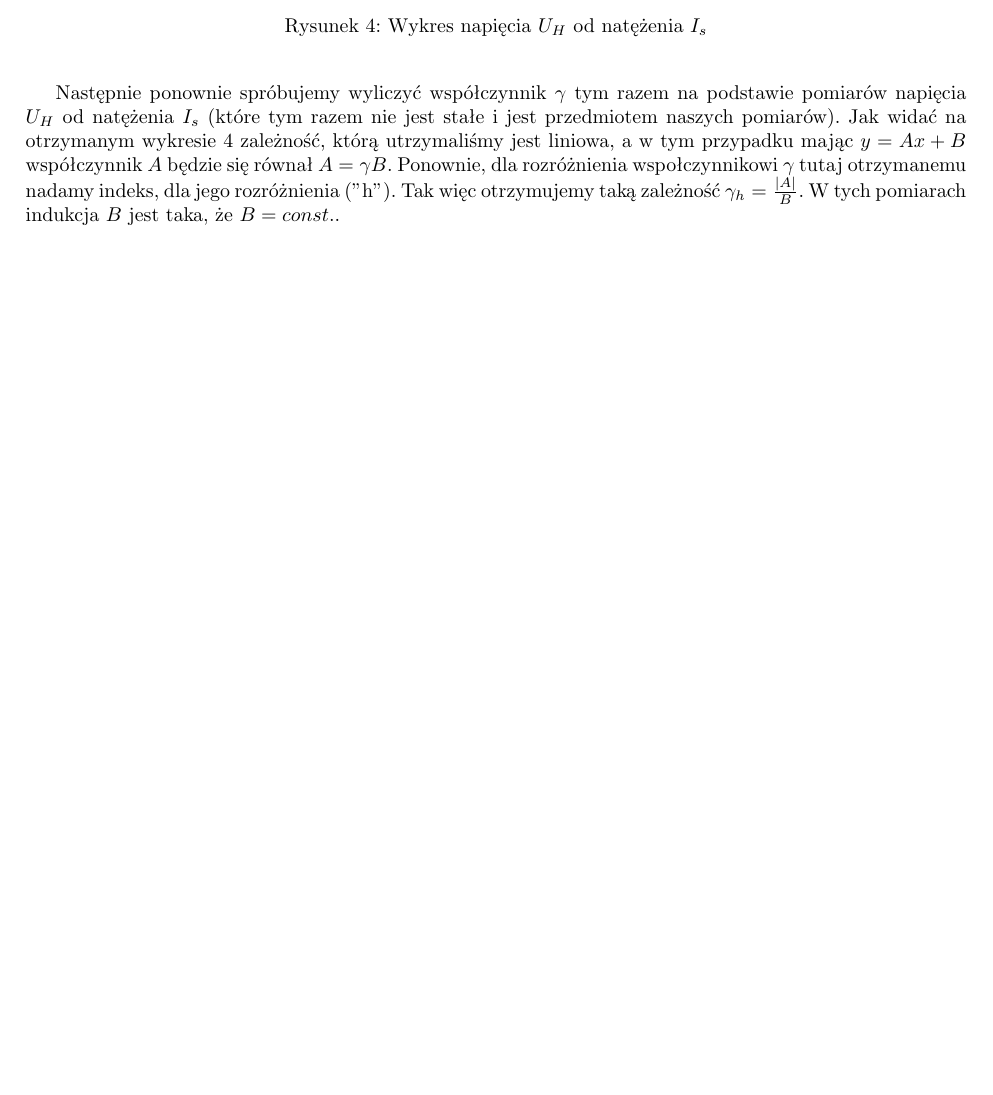
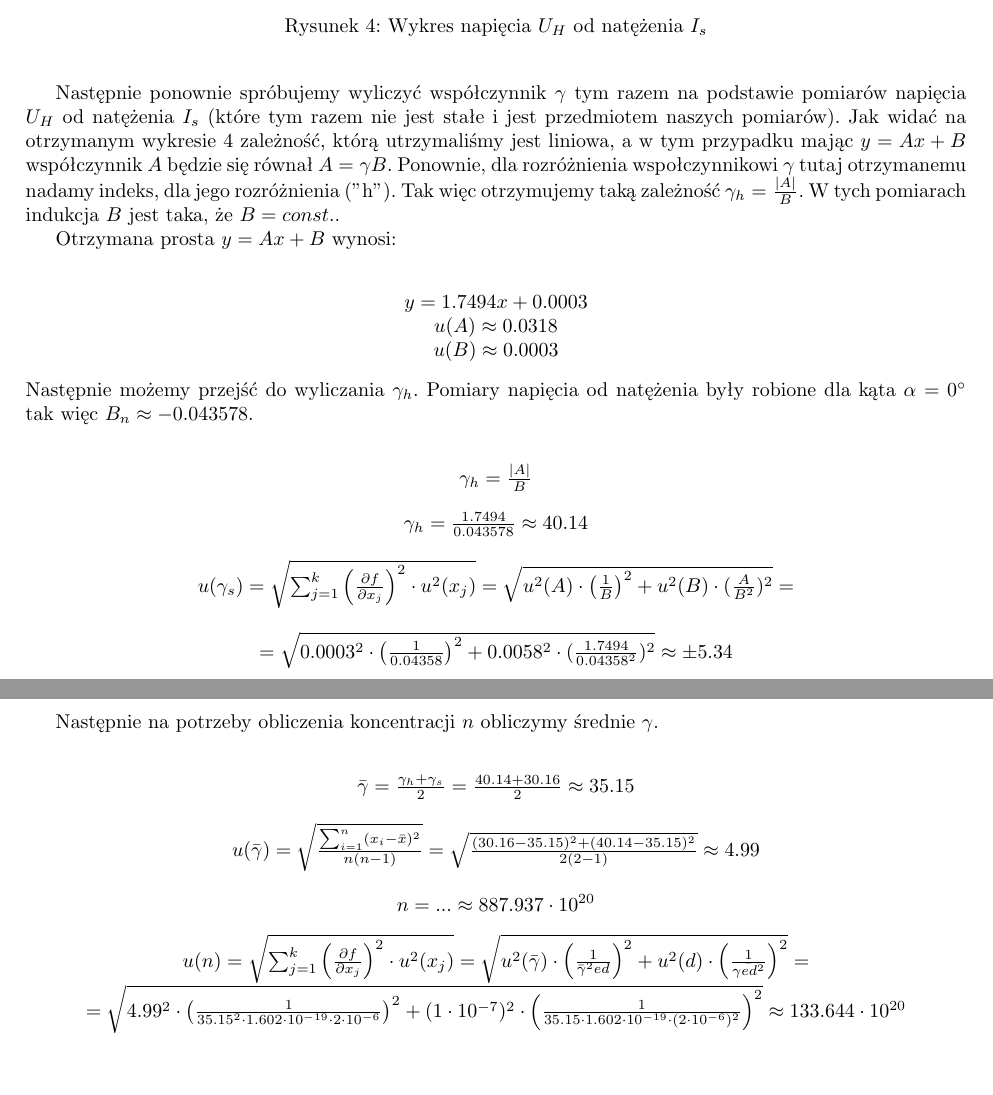
Before and after one commit to John15321/FIZ31, a LaTeX document (Spraw4/sprawko4.tex): part of page 4 of 4 before the commit and two parts of pages 4 and 5 of 5 after it, the two joined at a grey line, cut so that both start at the same text, the shorter picture padded with empty space. Compiled offline with pdfLaTeX.

Commit message:
Spraw4 prawie skonczone
Trzeba porownac wyniki z innymi.
I dopisac koniec oblcizania n oraz wnioski

```diff
--- a/Spraw4/sprawko4.tex
+++ b/Spraw4/sprawko4.tex
@@ -125,6 +124,39 @@ W związku z sinsoidą zawartą we wzorze na $B_{n}$ niepewność $B_{n}$ waha s
     \caption{Wykres napięcia $U_{H}$ od natężenia $I_{s}$}
     \label{fig:Wykres 4}
 \end{figure}
+
+
+
+
+Otrzymana prosta $y=Ax+B$ wynosi:\\
+\begin{center}
+    $y=1.7494x+0.0003$\\
+    $u(A)\approx0.0318$\\
+    $u(B)\approx0.0003$\\
+\end{center}
+Następnie możemy przejść do wyliczania $\gamma_{h}$. Pomiary napięcia od natężenia były robione dla kąta $\alpha=0^{\circ}$ tak więc $B_{n}\approx-0.043578$.\\
+\begin{center}
+    $\gamma_{h}=\frac{|A|}{B}$\\
+    \vspace{2.5ex}
+    $\gamma_{h}=\frac{1.7494}{0.043578}\approx 40.14$\\
+    \vspace{2.5ex}
+    $u(\gamma_{s})=\sqrt{\sum^{k}_{j=1}\left(\frac{\partial f}{\partial x_{j}}\right)^{2}\cdot u^{2}(x_{j})}=\sqrt{u^{2}(A)\cdot\left(\frac{1}{B}\right)^{2}+u^{2}(B)\cdot(\frac{A}{B^{2}})^{2}}=$\\
+    \vspace{2.5ex}
+    $=\sqrt{0.0003^{2}\cdot\left(\frac{1}{0.04358}\right)^{2}+0.0058^{2}\cdot(\frac{1.7494}{0.04358^{2}})^{2}}  \approx\pm5.34$\\
+\end{center}{}
+\newpage
+Następnie na potrzeby obliczenia koncentracji $n$ obliczymy średnie $\gamma$.\\
+\begin{center}
+    $\Bar{\gamma}=\frac{\gamma_{h}+\gamma_{s}}{2}=\frac{40.14+30.16}{2}\approx35.15$\\
+    \vspace{2.5ex}
+    $u(\Bar{\gamma})=\sqrt{\frac{\sum^{n}_{i=1}(x_{i}-\Bar{x})^{2}}{n(n-1)}}=\sqrt{\frac{(30.16-35.15)^{2}+(40.14-35.15)^{2}}{2(2-1)}}\approx 4.99$\\
+    \vspace{2.5ex}
+    $n=...\approx 887.937\cdot10^{20}$\\
+    \vspace{2.5ex}
+    $u(n)=\sqrt{\sum^{k}_{j=1}\left(\frac{\partial f}{\partial x_{j}}\right)^{2}\cdot u^{2}(x_{j})}=\sqrt{u^{2}(\Bar{\gamma})\cdot\left(\frac{1}{\Bar{\gamma}^{2}ed}\right)^{2}+u^{2}(d)\cdot\left(\frac{1}{\Bar{\gamma e d^{2}}}\right)^{2}}=$\\
+    $=\sqrt{4.99^{2}\cdot\left(\frac{1}{35.15^{2}\cdot1.602\cdot10^{-19}\cdot2\cdot10^{-6}\right)^{2}+(1\cdot10^{-7})^{2}\cdot\left(\frac{1}{35.15\cdot 1.602\cdot10^{-19}\cdot (2\cdot10^{-6})^{2}}}\right)^{2}}\approx 133.644\cdot10^{20}$\\
+
+\end{center}
 % OPRACOWANIE WYNIKOW
 %------------------------------------------------------------------
 
```
Also changed, not shown: Spraw4/sprawko4.pdf (deleted), Spraw4/sprawko4.tex (9 more changed lines), 2 other files.
